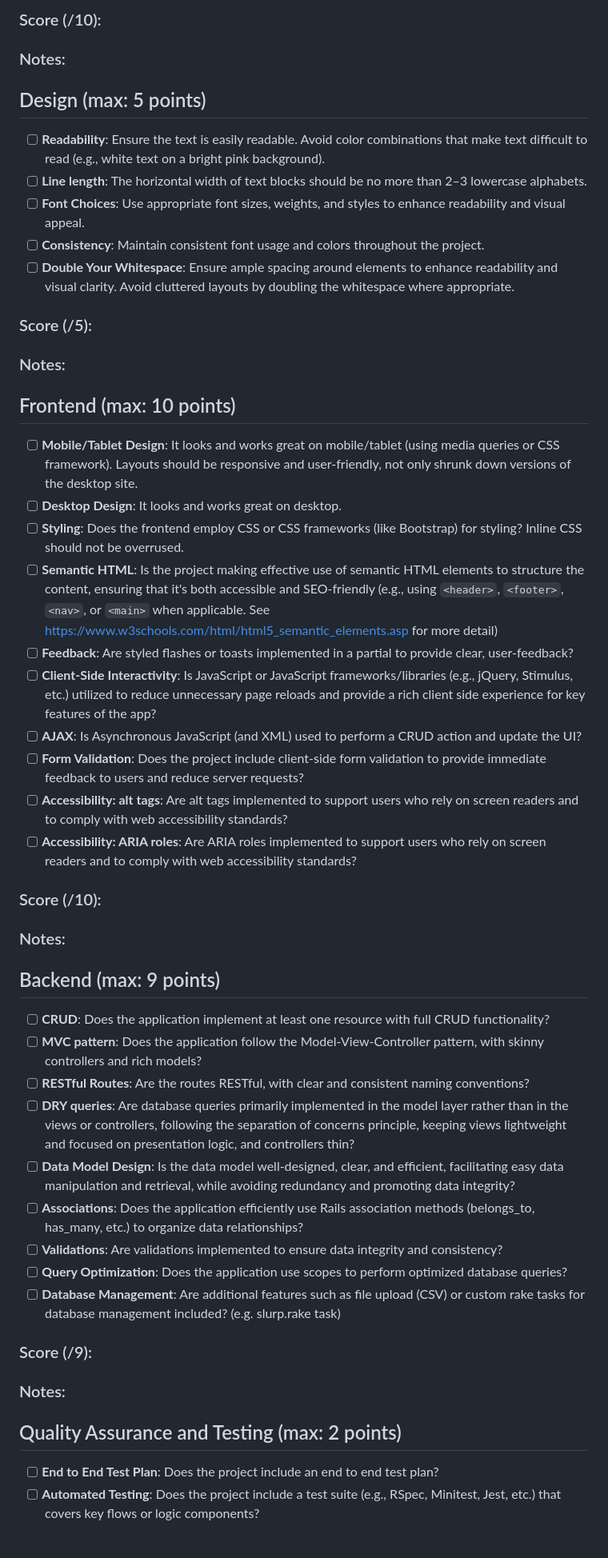
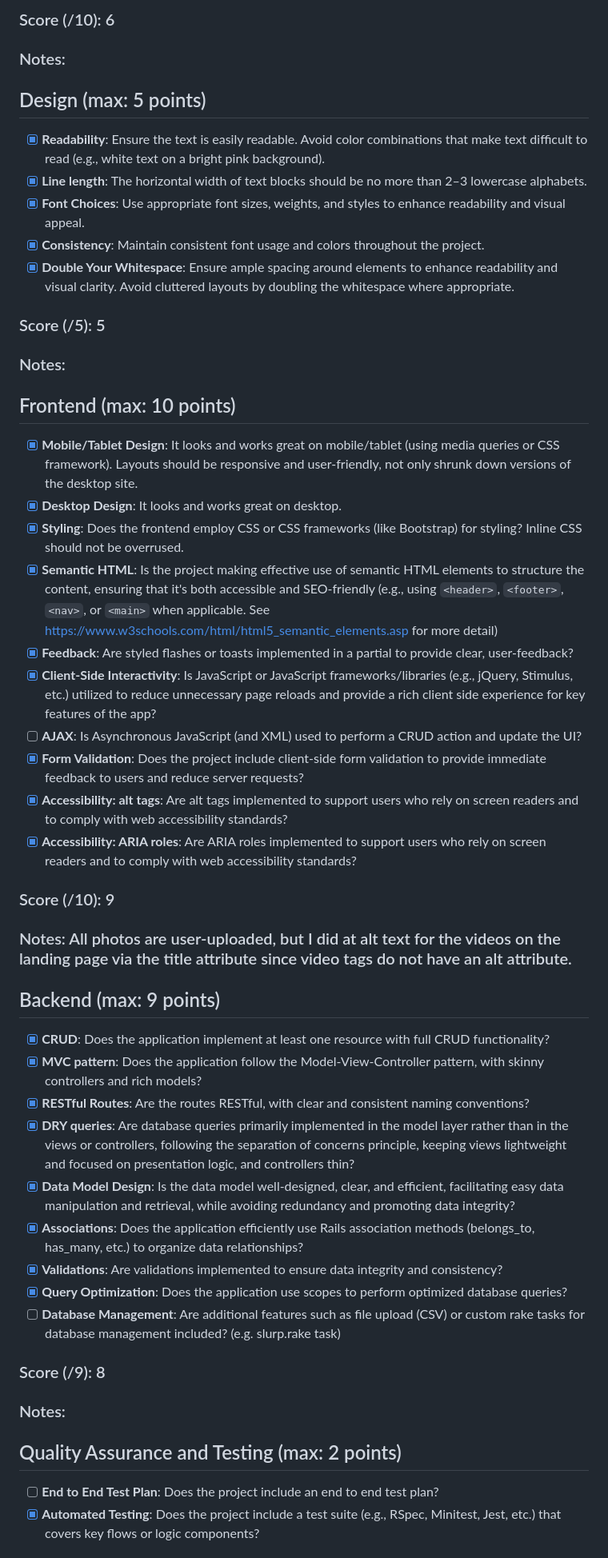
Before and after one commit to hatcheta1/book-me, a Markdown page: rubric.md, the part around one of its changes. Shown at 80% size. Rendered like a GitHub page.

Commit message:
finished filling out rubric

```diff
--- a/rubric.md
+++ b/rubric.md
@@ -60,51 +60,51 @@
 
-### Score (/10):
+### Score (/10): 6
 
 ### Notes:
 
 ## Design (max: 5 points)
-- [ ] **Readability**: Ensure the text is easily readable. Avoid color combinations that make text difficult to read (e.g., white text on a bright pink background).
-- [ ] **Line length**: The horizontal width of text blocks should be no more than 2–3 lowercase alphabets.
-- [ ] **Font Choices**: Use appropriate font sizes, weights, and styles to enhance readability and visual appeal.
-- [ ] **Consistency**: Maintain consistent font usage and colors throughout the project.
-- [ ] **Double Your Whitespace**: Ensure ample spacing around elements to enhance readability and visual clarity. Avoid cluttered layouts by doubling the whitespace where appropriate.
+- [x] **Readability**: Ensure the text is easily readable. Avoid color combinations that make text difficult to read (e.g., white text on a bright pink background).
+- [x] **Line length**: The horizontal width of text blocks should be no more than 2–3 lowercase alphabets.
+- [x] **Font Choices**: Use appropriate font sizes, weights, and styles to enhance readability and visual appeal.
+- [x] **Consistency**: Maintain consistent font usage and colors throughout the project.
+- [x] **Double Your Whitespace**: Ensure ample spacing around elements to enhance readability and visual clarity. Avoid cluttered layouts by doubling the whitespace where appropriate.
 
-### Score (/5):
+### Score (/5): 5
 
 ### Notes:
 
 ## Frontend (max: 10 points)
-- [ ] **Mobile/Tablet Design**: It looks and works great on mobile/tablet (using media queries or CSS framework). Layouts should be responsive and user-friendly, not only shrunk down versions of the desktop site.
-- [ ] **Desktop Design**: It looks and works great on desktop.
-- [ ] **Styling**: Does the frontend employ CSS or CSS frameworks (like Bootstrap) for styling? Inline CSS should not be overrused.
-- [ ] **Semantic HTML**: Is the project making effective use of semantic HTML elements to structure the content, ensuring that it's both accessible and SEO-friendly (e.g., using `<header>`, `<footer>`, `<nav>`, or `<main>` when applicable. See https://www.w3schools.com/html/html5_semantic_elements.asp for more detail)
-- [ ] **Feedback**: Are styled flashes or toasts implemented in a partial to provide clear, user-feedback?
-- [ ] **Client-Side Interactivity**: Is JavaScript or JavaScript frameworks/libraries (e.g., jQuery, Stimulus, etc.) utilized to reduce unnecessary page reloads and provide a rich client side experience for key features of the app?
+- [x] **Mobile/Tablet Design**: It looks and works great on mobile/tablet (using media queries or CSS framework). Layouts should be responsive and user-friendly, not only shrunk down versions of the desktop site.
+- [x] **Desktop Design**: It looks and works great on desktop.
+- [x] **Styling**: Does the frontend employ CSS or CSS frameworks (like Bootstrap) for styling? Inline CSS should not be overrused.
+- [x] **Semantic HTML**: Is the project making effective use of semantic HTML elements to structure the content, ensuring that it's both accessible and SEO-friendly (e.g., using `<header>`, `<footer>`, `<nav>`, or `<main>` when applicable. See https://www.w3schools.com/html/html5_semantic_elements.asp for more detail)
+- [x] **Feedback**: Are styled flashes or toasts implemented in a partial to provide clear, user-feedback?
+- [x] **Client-Side Interactivity**: Is JavaScript or JavaScript frameworks/libraries (e.g., jQuery, Stimulus, etc.) utilized to reduce unnecessary page reloads and provide a rich client side experience for key features of the app?
 - [ ] **AJAX**: Is Asynchronous JavaScript (and XML) used to perform a CRUD action and update the UI?
-- [ ] **Form Validation**: Does the project include client-side form validation to provide immediate feedback to users and reduce server requests?
-- [ ] **Accessibility: alt tags**: Are alt tags implemented to support users who rely on screen readers and to comply with web accessibility standards?
-- [ ] **Accessibility: ARIA roles**: Are ARIA roles implemented to support users who rely on screen readers and to comply with web accessibility standards?
+- [x] **Form Validation**: Does the project include client-side form validation to provide immediate feedback to users and reduce server requests?
+- [x] **Accessibility: alt tags**: Are alt tags implemented to support users who rely on screen readers and to comply with web accessibility standards?
+- [x] **Accessibility: ARIA roles**: Are ARIA roles implemented to support users who rely on screen readers and to comply with web accessibility standards?
 
-### Score (/10):
+### Score (/10): 9
 
-### Notes:
+### Notes: All photos are user-uploaded, but I did at alt text for the videos on the landing page via the title attribute since video tags do not have an alt attribute.
 
 ## Backend (max: 9 points)
-- [ ] **CRUD**: Does the application implement at least one resource with full CRUD functionality?
-- [ ] **MVC pattern**: Does the application follow the Model-View-Controller pattern, with skinny controllers and rich models?
-- [ ] **RESTful Routes**: Are the routes RESTful, with clear and consistent naming conventions?
-- [ ] **DRY queries**: Are database queries primarily implemented in the model layer rather than in the views or controllers, following the separation of concerns principle, keeping views lightweight and focused on presentation logic, and controllers thin?
-- [ ] **Data Model Design**: Is the data model well-designed, clear, and efficient, facilitating easy data manipulation and retrieval, while avoiding redundancy and promoting data integrity?
-- [ ] **Associations**: Does the application efficiently use Rails association methods (belongs_to, has_many, etc.) to organize data relationships?
-- [ ] **Validations**: Are validations implemented to ensure data integrity and consistency?
-- [ ] **Query Optimization**: Does the application use scopes to perform optimized database queries?
+- [x] **CRUD**: Does the application implement at least one resource with full CRUD functionality?
+- [x] **MVC pattern**: Does the application follow the Model-View-Controller pattern, with skinny controllers and rich models?
+- [x] **RESTful Routes**: Are the routes RESTful, with clear and consistent naming conventions?
+- [x] **DRY queries**: Are database queries primarily implemented in the model layer rather than in the views or controllers, following the separation of concerns principle, keeping views lightweight and focused on presentation logic, and controllers thin?
+- [x] **Data Model Design**: Is the data model well-designed, clear, and efficient, facilitating easy data manipulation and retrieval, while avoiding redundancy and promoting data integrity?
+- [x] **Associations**: Does the application efficiently use Rails association methods (belongs_to, has_many, etc.) to organize data relationships?
+- [x] **Validations**: Are validations implemented to ensure data integrity and consistency?
+- [x] **Query Optimization**: Does the application use scopes to perform optimized database queries?
 - [ ] **Database Management**: Are additional features such as file upload (CSV) or custom rake tasks for database management included? (e.g. slurp.rake task)
 
-### Score (/9):
+### Score (/9): 8
 
 ### Notes:
 
 ## Quality Assurance and Testing (max: 2 points)
 - [ ] **End to End Test Plan**: Does the project include an end to end test plan?
-- [ ] **Automated Testing**: Does the project include a test suite (e.g., RSpec, Minitest, Jest, etc.) that covers key flows or logic components?
+- [x] **Automated Testing**: Does the project include a test suite (e.g., RSpec, Minitest, Jest, etc.) that covers key flows or logic components?
 
```
Also changed, not shown: other parts of rubric.md (+53 -53 lines).
